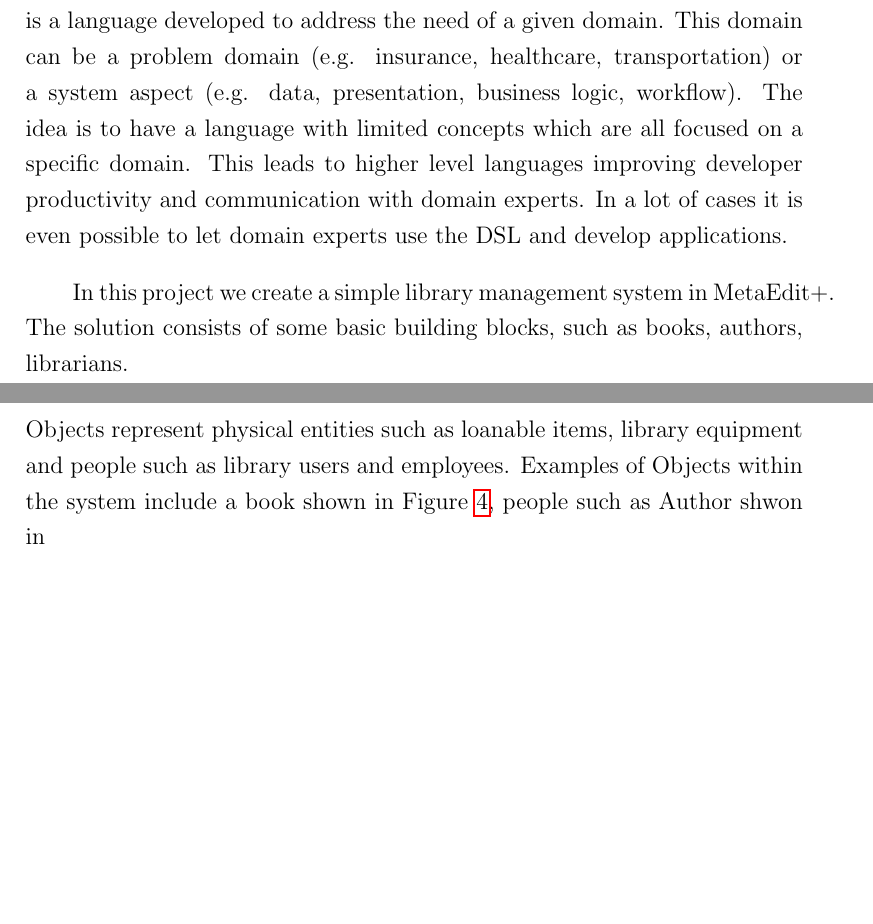
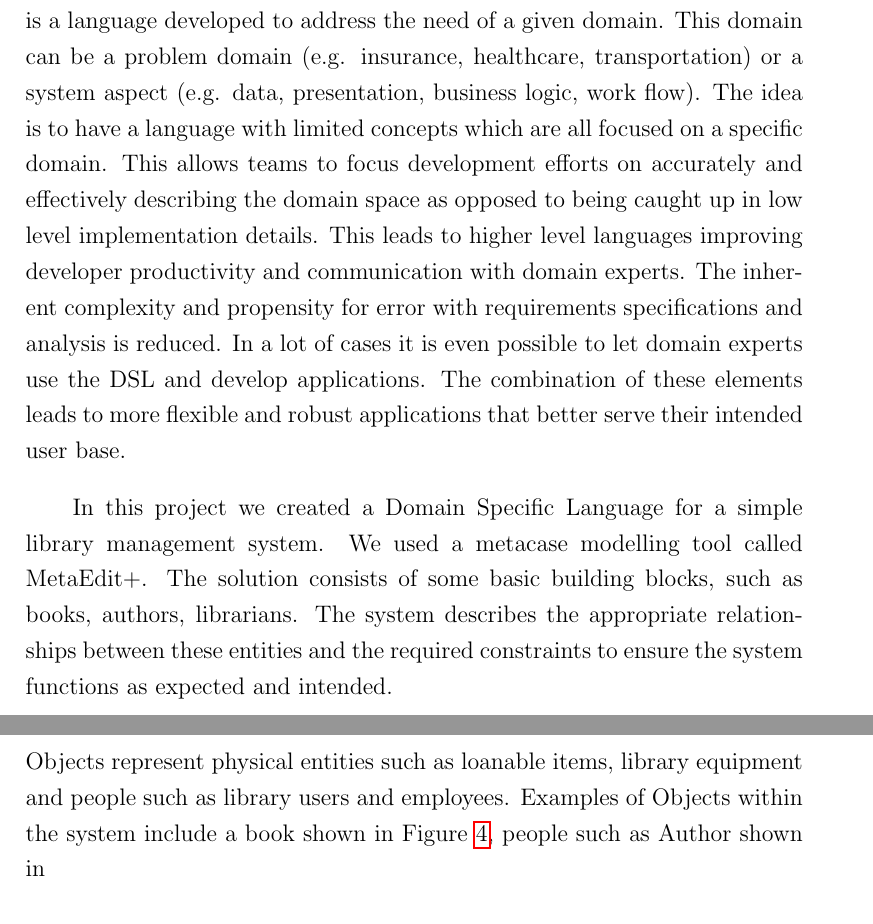
Before and after one commit to PsukheDelos/library, a LaTeX paper (latex/424_report.tex, which reads latex/introduction.tex, latex/library_language.tex): two parts of pages 2 and 5 of 14, joined at a grey line, cut so that both start at the same text, the shorter picture padded with empty space. Compiled offline with pdfLaTeX.

Commit message:
Expand intro

```diff
--- a/latex/introduction.tex
+++ b/latex/introduction.tex
@@ -1,4 +1,7 @@
 \section{Introduction}
-The term Domain-Specific Language (DSL) is heard a lot nowadays. A DSL is a language developed to address the need of a given domain. This domain can be a problem domain (e.g. insurance, healthcare, transportation) or a system aspect (e.g. data, presentation, business logic, workflow). The idea is to have a language with limited concepts which are all focused on a specific domain. This leads to higher level languages improving developer productivity and communication with domain experts. In a lot of cases it is even possible to let domain experts use the DSL and develop applications.
+The term Domain-Specific Language (DSL) is heard a lot nowadays. A DSL is a language developed to address the need of a given domain. This domain can be a problem domain (e.g. insurance, healthcare, transportation) or a system aspect (e.g. data, presentation, business logic, work flow).
+The idea is to have a language with limited concepts which are all focused on a specific domain. This allows teams to focus development efforts on accurately and effectively describing the domain space as opposed to being caught up in low level implementation details.
+This leads to higher level languages improving developer productivity and communication with domain experts. The inherent complexity and propensity for error with requirements specifications and analysis is reduced.
+In a lot of cases it is even possible to let domain experts use the DSL and develop applications. The combination of these elements leads to more flexible and robust applications that better serve their intended user base.
 
-In this project we create a simple library management system in MetaEdit+. The solution consists of some basic building blocks, such as books, authors, librarians.
+In this project we created a Domain Specific Language for a simple library management system. We used a metacase modelling tool called MetaEdit+.  The solution consists of some basic building blocks, such as books, authors, librarians. The system describes the appropriate relationships between these entities and the required constraints to ensure the system functions as expected and intended.
--- a/latex/library_language.tex
+++ b/latex/library_language.tex
@@ -2,7 +2,7 @@
 The Domain Specific Language (DSL) we have created is an attempt at modelling a Library system. We have a chosen the context of a public library as opposed to a specialised facility such as a university or law library. The DSL is naturally constrained by our development tool and as such  is comprised of three main entities: Objects, Relationships and Roles. These entities are described in the following sections.
 
 \subsection{Objects}
-Objects represent physical entities such as loanable items, library equipment and people such as library users and employees. Examples of Objects within the system include a book shown in Figure~\ref{fig:objbook}, people such as Author shwon in
+Objects represent physical entities such as loanable items, library equipment and people such as library users and employees. Examples of Objects within the system include a book shown in Figure~\ref{fig:objbook}, people such as Author shown in
 
 \begin{figure}
   \centering
```
